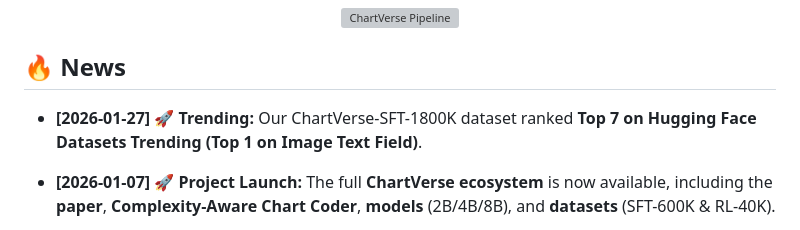
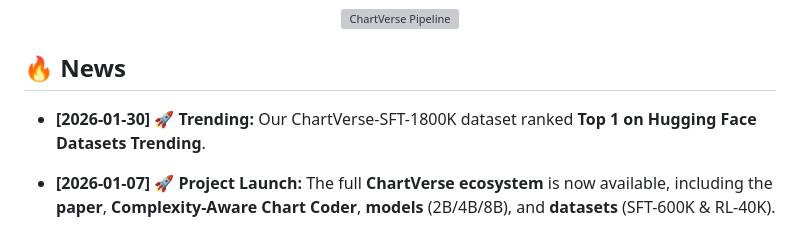
Before and after one commit to starriver030515/ChartVerse, a Markdown page: README.md, the part around the change. Rendered like a GitHub page; grey boxes are pictures that could not be loaded.

```diff
--- a/README.md
+++ b/README.md
@@ -43,7 +43,7 @@
 </div>
 
 ## 🔥 News
-* **[2026-01-27]** 🚀 **Trending:** Our ChartVerse-SFT-1800K dataset ranked **Top 7 on Hugging Face Datasets Trending (Top 1 on Image Text Field)**.
+* **[2026-01-30]** 🚀 **Trending:** Our ChartVerse-SFT-1800K dataset ranked **Top 1 on Hugging Face Datasets Trending**.
 * **[2026-01-07]** 🚀 **Project Launch:** The full **ChartVerse ecosystem** is now available, including the **paper**, **Complexity-Aware Chart Coder**, **models** (2B/4B/8B), and **datasets** (SFT-600K & RL-40K).
 
 * **[2026-01-07]** 🏆 **SOTA Performance:** **ChartVerse-8B** achieves **64.1%** average score on 6 benchmarks, surpassing its teacher **Qwen3-VL-30B-Thinking** (62.9%) and approaching **Qwen3-32B** (67.0%). **ChartVerse-4B** (61.9%) significantly outperforms **Qwen3-VL-8B-Thinking** (60.0%).
```
